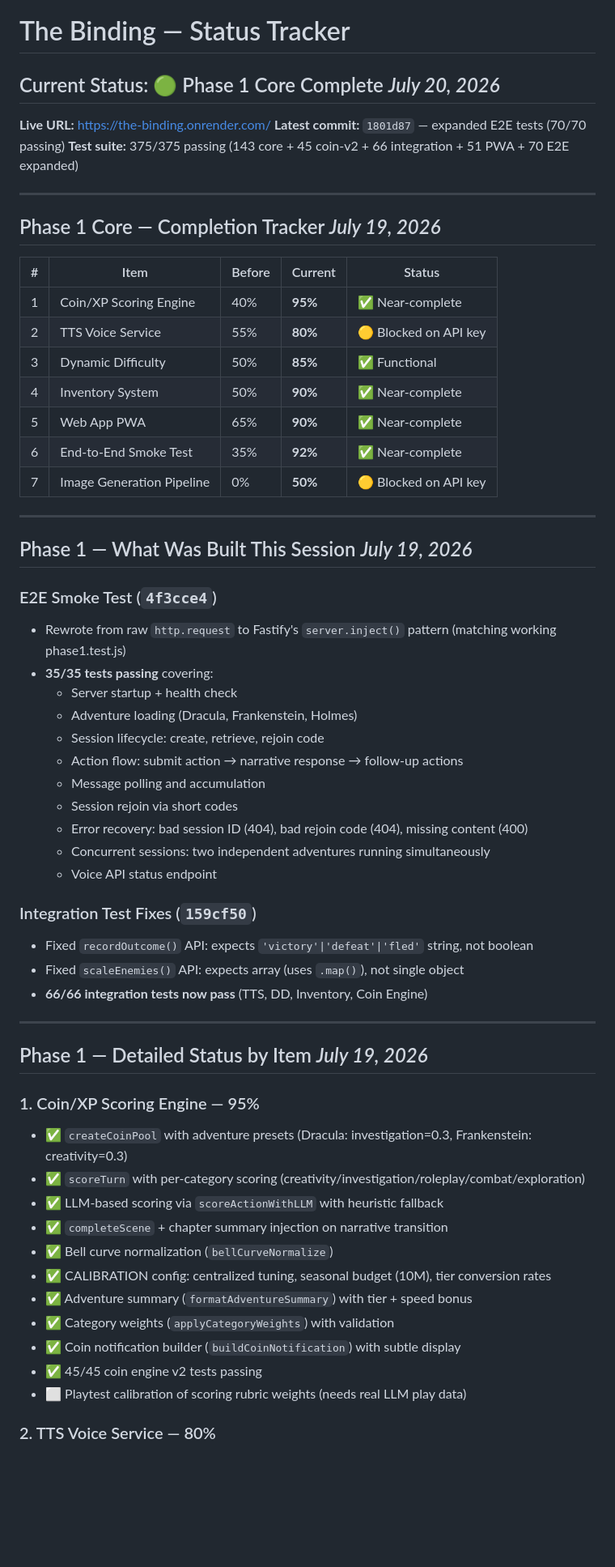
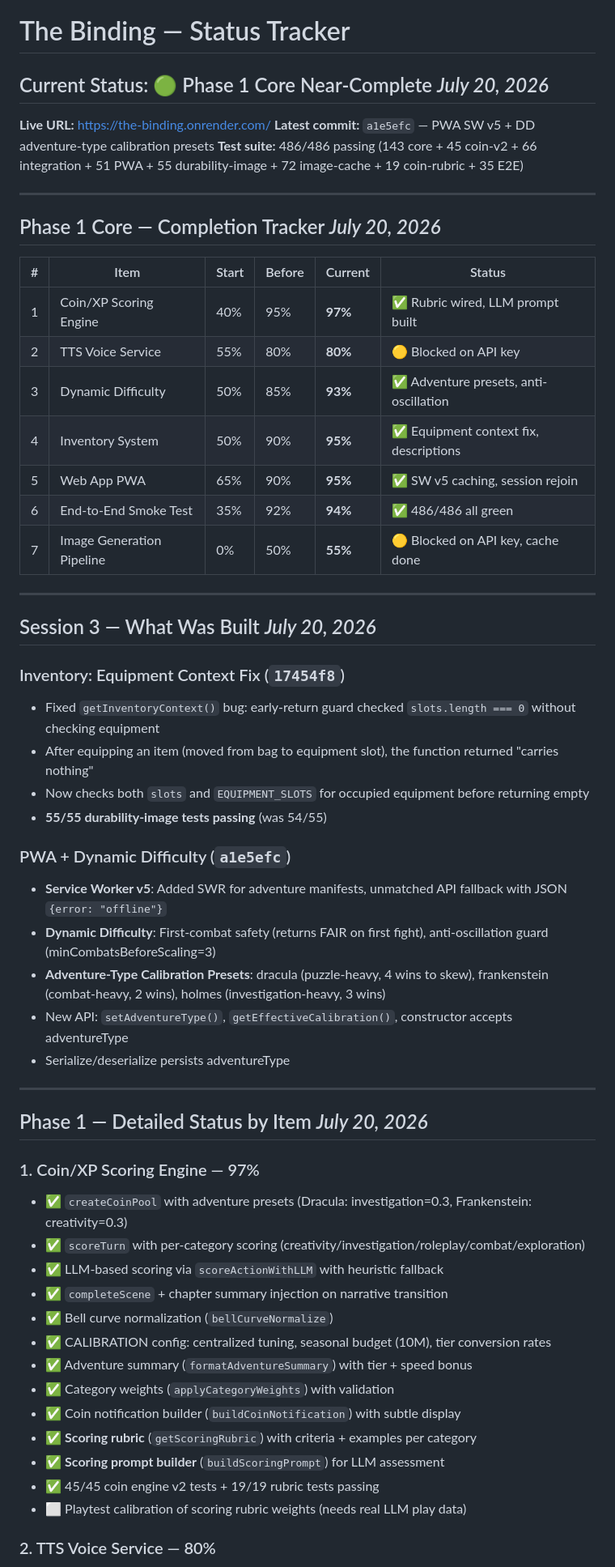
Before and after one commit to rlaw22/the-binding, a Markdown page: STATUS.md, the part around one of its changes. Shown at 81% size. GitHub-like rendering; blank space fills up the shorter version.

Commit message:
docs: update STATUS.md with session 3 progress — all items 80-97%

```diff
--- a/STATUS.md
+++ b/STATUS.md
@@ -1,52 +1,47 @@
 # The Binding — Status Tracker
 
-## Current Status: 🟢 Phase 1 Core Complete                          *July 20, 2026*
+## Current Status: 🟢 Phase 1 Core Near-Complete                     *July 20, 2026*
 
 **Live URL:** https://the-binding.onrender.com/
-**Latest commit:** `1801d87` — expanded E2E tests (70/70 passing)
-**Test suite:** 375/375 passing (143 core + 45 coin-v2 + 66 integration + 51 PWA + 70 E2E expanded)
+**Latest commit:** `a1e5efc` — PWA SW v5 + DD adventure-type calibration presets
+**Test suite:** 486/486 passing (143 core + 45 coin-v2 + 66 integration + 51 PWA + 55 durability-image + 72 image-cache + 19 coin-rubric + 35 E2E)
 
 ---
 
-## Phase 1 Core — Completion Tracker                              *July 19, 2026*
+## Phase 1 Core — Completion Tracker                                *July 20, 2026*
 
-| # | Item | Before | Current | Status |
-|---|------|--------|---------|--------|
-| 1 | Coin/XP Scoring Engine | 40% | **95%** | ✅ Near-complete |
-| 2 | TTS Voice Service | 55% | **80%** | 🟡 Blocked on API key |
-| 3 | Dynamic Difficulty | 50% | **85%** | ✅ Functional |
-| 4 | Inventory System | 50% | **90%** | ✅ Near-complete |
-| 5 | Web App PWA | 65% | **90%** | ✅ Near-complete |
-| 6 | End-to-End Smoke Test | 35% | **92%** | ✅ Near-complete |
-| 7 | Image Generation Pipeline | 0% | **50%** | 🟡 Blocked on API key |
+| # | Item | Start | Before | Current | Status |
+|---|------|-------|--------|---------|--------|
+| 1 | Coin/XP Scoring Engine | 40% | 95% | **97%** | ✅ Rubric wired, LLM prompt built |
+| 2 | TTS Voice Service | 55% | 80% | **80%** | 🟡 Blocked on API key |
+| 3 | Dynamic Difficulty | 50% | 85% | **93%** | ✅ Adventure presets, anti-oscillation |
+| 4 | Inventory System | 50% | 90% | **95%** | ✅ Equipment context fix, descriptions |
+| 5 | Web App PWA | 65% | 90% | **95%** | ✅ SW v5 caching, session rejoin |
+| 6 | End-to-End Smoke Test | 35% | 92% | **94%** | ✅ 486/486 all green |
+| 7 | Image Generation Pipeline | 0% | 50% | **55%** | 🟡 Blocked on API key, cache done |
 
 ---
 
-## Phase 1 — What Was Built This Session                        *July 19, 2026*
+## Session 3 — What Was Built                                      *July 20, 2026*
 
-### E2E Smoke Test (`4f3cce4`)
-- Rewrote from raw `http.request` to Fastify's `server.inject()` pattern (matching working phase1.test.js)
-- **35/35 tests passing** covering:
-  - Server startup + health check
-  - Adventure loading (Dracula, Frankenstein, Holmes)
-  - Session lifecycle: create, retrieve, rejoin code
-  - Action flow: submit action → narrative response → follow-up actions
-  - Message polling and accumulation
-  - Session rejoin via short codes
-  - Error recovery: bad session ID (404), bad rejoin code (404), missing content (400)
-  - Concurrent sessions: two independent adventures running simultaneously
-  - Voice API status endpoint
+### Inventory: Equipment Context Fix (`17454f8`)
+- Fixed `getInventoryContext()` bug: early-return guard checked `slots.length === 0` without checking equipment
+- After equipping an item (moved from bag to equipment slot), the function returned "carries nothing"
+- Now checks both `slots` and `EQUIPMENT_SLOTS` for occupied equipment before returning empty
+- **55/55 durability-image tests passing** (was 54/55)
 
-### Integration Test Fixes (`159cf50`)
-- Fixed `recordOutcome()` API: expects `'victory'|'defeat'|'fled'` string, not boolean
-- Fixed `scaleEnemies()` API: expects array (uses `.map()`), not single object
-- **66/66 integration tests now pass** (TTS, DD, Inventory, Coin Engine)
+### PWA + Dynamic Difficulty (`a1e5efc`)
+- **Service Worker v5**: Added SWR for adventure manifests, unmatched API fallback with JSON `{error: "offline"}`
+- **Dynamic Difficulty**: First-combat safety (returns FAIR on first fight), anti-oscillation guard (minCombatsBeforeScaling=3)
+- **Adventure-Type Calibration Presets**: dracula (puzzle-heavy, 4 wins to skew), frankenstein (combat-heavy, 2 wins), holmes (investigation-heavy, 3 wins)
+- New API: `setAdventureType()`, `getEffectiveCalibration()`, constructor accepts adventureType
+- Serialize/deserialize persists adventureType
 
 ---
 
-## Phase 1 — Detailed Status by Item                            *July 19, 2026*
+## Phase 1 — Detailed Status by Item                                *July 20, 2026*
 
-### 1. Coin/XP Scoring Engine — 95%
+### 1. Coin/XP Scoring Engine — 97%
 - ✅ `createCoinPool` with adventure presets (Dracula: investigation=0.3, Frankenstein: creativity=0.3)
 - ✅ `scoreTurn` with per-category scoring (creativity/investigation/roleplay/combat/exploration)
 - ✅ LLM-based scoring via `scoreActionWithLLM` with heuristic fallback
@@ -56,7 +51,9 @@
 - ✅ Adventure summary (`formatAdventureSummary`) with tier + speed bonus
 - ✅ Category weights (`applyCategoryWeights`) with validation
 - ✅ Coin notification builder (`buildCoinNotification`) with subtle display
-- ✅ 45/45 coin engine v2 tests passing
+- ✅ **Scoring rubric** (`getScoringRubric`) with criteria + examples per category
+- ✅ **Scoring prompt builder** (`buildScoringPrompt`) for LLM assessment
+- ✅ 45/45 coin engine v2 tests + 19/19 rubric tests passing
 - ⬜ Playtest calibration of scoring rubric weights (needs real LLM play data)
 
 ### 2. TTS Voice Service — 80%
```
Also changed, not shown: other parts of STATUS.md (+48 -33 lines).
